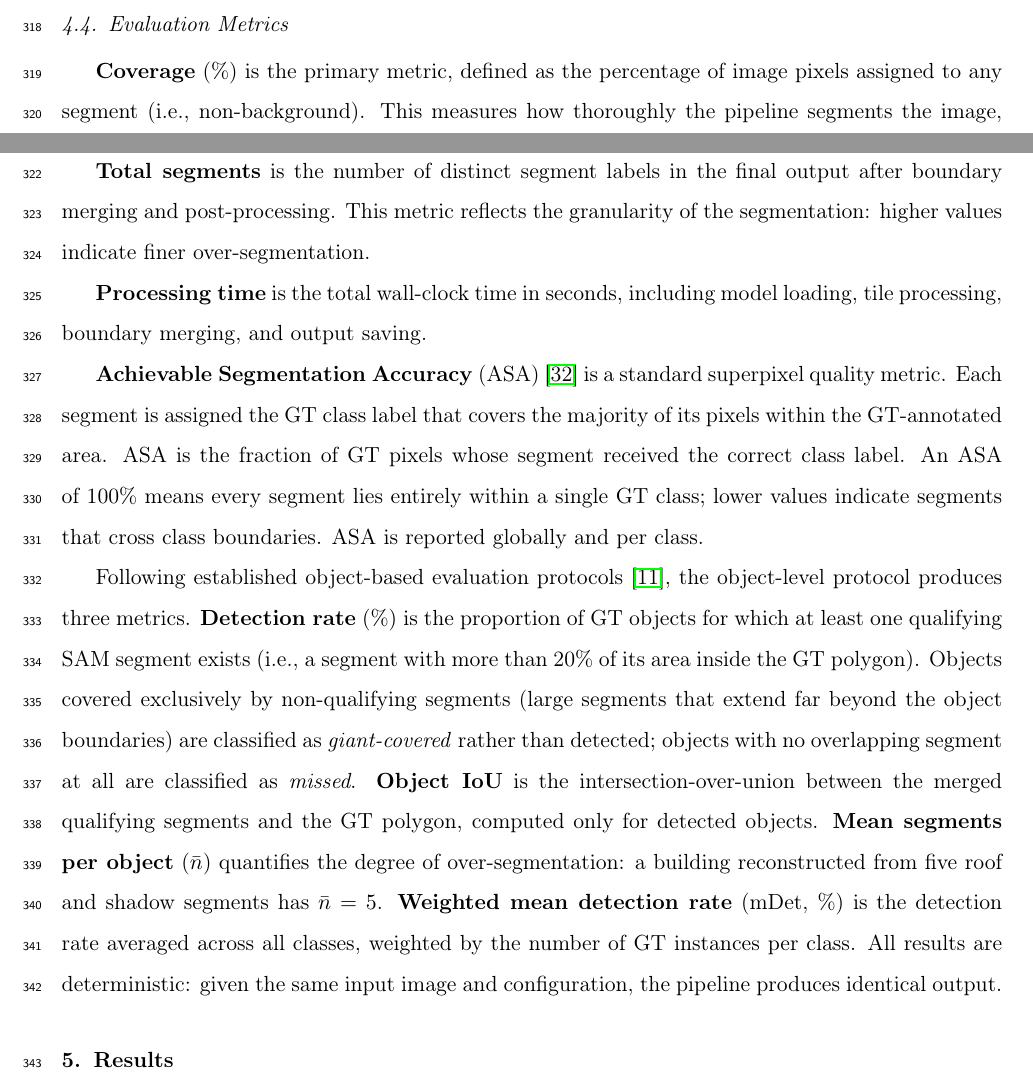
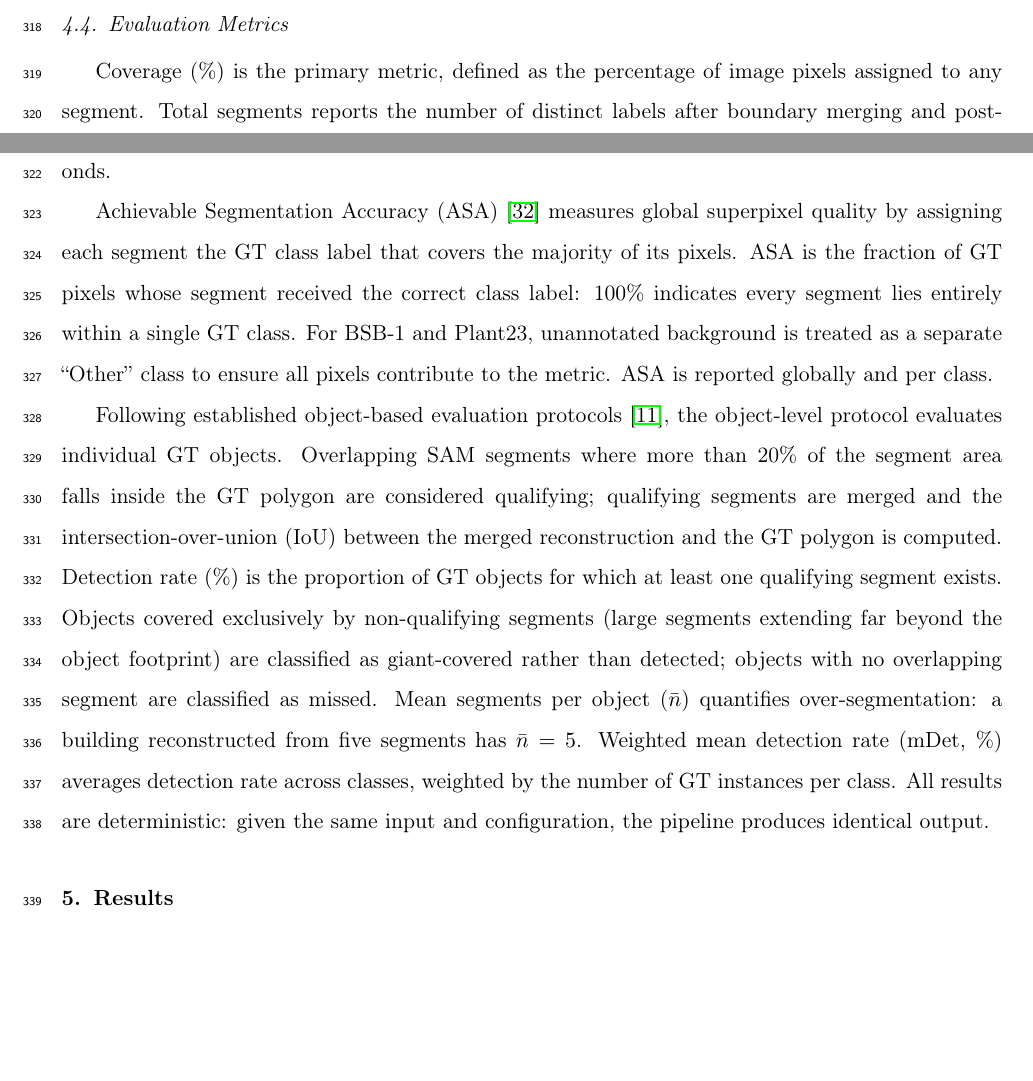
Before and after one commit to osmarluiz/sam-mosaic, a LaTeX paper (main.tex): two parts of pages 13 and 14 of 37, joined at a grey line, cut so that both start at the same text, the shorter picture padded with empty space. Compiled offline with pdfLaTeX.

Commit message:
Rewrite §4.4 Metrics as flowing prose without bold or micro-paragraphs
- Remove \textbf from all metric names (not professional in journals)
- Consolidate 5 micro-paragraphs into 3 cohesive paragraphs
- Add "Other" class treatment for BSB-1/Plant23 (was only in §5.3)
- Integrate mDet and determinism statement naturally

Co-Authored-By: Claude Opus 4.6 (1M context) <noreply@anthropic.com>

```diff
--- a/main.tex
+++ b/main.tex
@@ -276,15 +276,11 @@ On BSB-1, Potsdam-1, and Plant23, segmentation quality is assessed using two pro
 \subsection{Evaluation Metrics}
 \label{sec:exp_metrics}
 
-\textbf{Coverage} (\%) is the primary metric, defined as the percentage of image pixels assigned to any segment (i.e., non-background). This measures how thoroughly the pipeline segments the image, regardless of individual segment quality.
+Coverage (\%) is the primary metric, defined as the percentage of image pixels assigned to any segment. Total segments reports the number of distinct labels after boundary merging and post-processing, reflecting segmentation granularity. Processing time is the total wall-clock time in seconds.
 
-\textbf{Total segments} is the number of distinct segment labels in the final output after boundary merging and post-processing. This metric reflects the granularity of the segmentation: higher values indicate finer over-segmentation.
+Achievable Segmentation Accuracy (ASA) \citep{stutz2018superpixels} measures global superpixel quality by assigning each segment the GT class label that covers the majority of its pixels. ASA is the fraction of GT pixels whose segment received the correct class label: 100\% indicates every segment lies entirely within a single GT class. For BSB-1 and Plant23, unannotated background is treated as a separate ``Other'' class to ensure all pixels contribute to the metric. ASA is reported globally and per class.
 
-\textbf{Processing time} is the total wall-clock time in seconds, including model loading, tile processing, boundary merging, and output saving.
-
-\textbf{Achievable Segmentation Accuracy} (ASA) \citep{stutz2018superpixels} is a standard superpixel quality metric. Each segment is assigned the GT class label that covers the majority of its pixels within the GT-annotated area. ASA is the fraction of GT pixels whose segment received the correct class label. An ASA of 100\% means every segment lies entirely within a single GT class; lower values indicate segments that cross class boundaries. ASA is reported globally and per class.
-
-Following established object-based evaluation protocols \citep{clinton2010segmentation_eval}, the object-level protocol produces three metrics. \textbf{Detection rate} (\%) is the proportion of GT objects for which at least one qualifying SAM segment exists (i.e., a segment with more than 20\% of its area inside the GT polygon). Objects covered exclusively by non-qualifying segments (large segments that extend far beyond the object boundaries) are classified as \textit{giant-covered} rather than detected; objects with no overlapping segment at all are classified as \textit{missed}. \textbf{Object IoU} is the intersection-over-union between the merged qualifying segments and the GT polygon, computed only for detected objects. \textbf{Mean segments per object} ($\bar{n}$) quantifies the degree of over-segmentation: a building reconstructed from five roof and shadow segments has $\bar{n} = 5$. \textbf{Weighted mean detection rate} (mDet, \%) is the detection rate averaged across all classes, weighted by the number of GT instances per class. All results are deterministic: given the same input image and configuration, the pipeline produces identical output.
+Following established object-based evaluation protocols \citep{clinton2010segmentation_eval}, the object-level protocol evaluates individual GT objects. Overlapping SAM segments where more than 20\% of the segment area falls inside the GT polygon are considered qualifying; qualifying segments are merged and the intersection-over-union (IoU) between the merged reconstruction and the GT polygon is computed. Detection rate (\%) is the proportion of GT objects for which at least one qualifying segment exists. Objects covered exclusively by non-qualifying segments (large segments extending far beyond the object footprint) are classified as giant-covered rather than detected; objects with no overlapping segment are classified as missed. Mean segments per object ($\bar{n}$) quantifies over-segmentation: a building reconstructed from five segments has $\bar{n} = 5$. Weighted mean detection rate (mDet, \%) averages detection rate across classes, weighted by the number of GT instances per class. All results are deterministic: given the same input and configuration, the pipeline produces identical output.
 
 % ============================================================================
 \section{Results}
```
